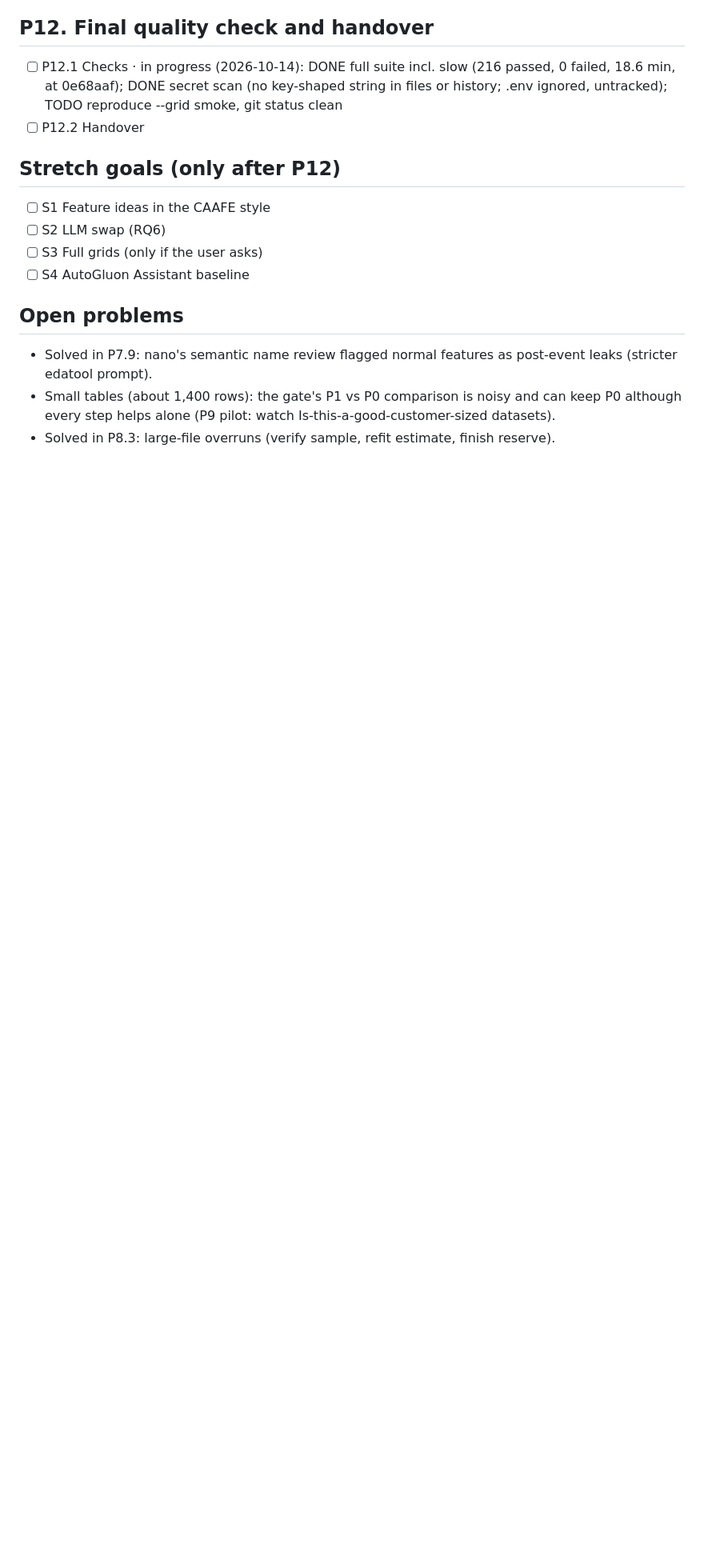
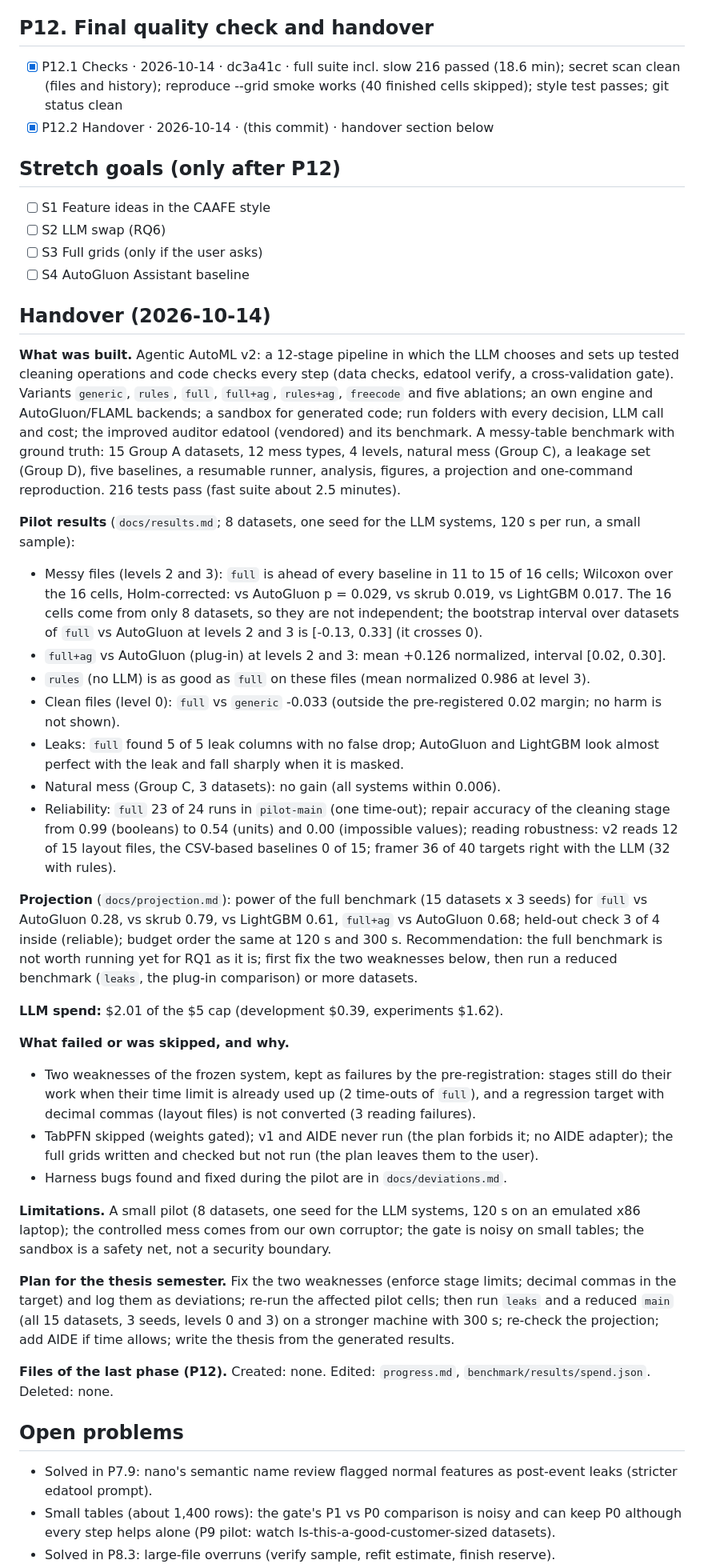
Before and after one commit to naginagiyev/data-science-lab2, a Markdown page: progress.md, the part around one of its changes. Shown at 80% size. GitHub-like rendering; blank space fills up the shorter version.

Commit message:
P12.2: handover (final summary, spend, checks)

```diff
--- a/progress.md
+++ b/progress.md
@@ -142,14 +142,71 @@ winequality: `rules` drops 240 exact duplicate training rows (a protected step);
 - [x] P11.3 Demo · 2026-10-14 · 0e68aaf · benchmark/showcase.py; real run in docs/showcase.md: concrete level 3, rmse autogluon 12.93, full 4.11, full+ag 4.20
 
 ## P12. Final quality check and handover
-- [ ] P12.1 Checks · in progress (2026-10-14): DONE full suite incl. slow (216 passed, 0 failed, 18.6 min, at 0e68aaf); DONE secret scan (no key-shaped string in files or history; .env ignored, untracked); TODO reproduce --grid smoke, git status clean
-- [ ] P12.2 Handover
+- [x] P12.1 Checks · 2026-10-14 · dc3a41c · full suite incl. slow 216 passed (18.6 min); secret scan clean (files and history); reproduce --grid smoke works (40 finished cells skipped); style test passes; git status clean
+- [x] P12.2 Handover · 2026-10-14 · (this commit) · handover section below
 
 ## Stretch goals (only after P12)
 - [ ] S1 Feature ideas in the CAAFE style
 - [ ] S2 LLM swap (RQ6)
 - [ ] S3 Full grids (only if the user asks)
 - [ ] S4 AutoGluon Assistant baseline
+
+## Handover (2026-10-14)
+
+**What was built.** Agentic AutoML v2: a 12-stage pipeline in which the LLM chooses and sets up tested
+cleaning operations and code checks every step (data checks, edatool verify, a cross-validation gate).
+Variants `generic`, `rules`, `full`, `full+ag`, `rules+ag`, `freecode` and five ablations; an own
+engine and AutoGluon/FLAML backends; a sandbox for generated code; run folders with every decision,
+LLM call and cost; the improved auditor edatool (vendored) and its benchmark. A messy-table benchmark
+with ground truth: 15 Group A datasets, 12 mess types, 4 levels, natural mess (Group C), a leakage set
+(Group D), five baselines, a resumable runner, analysis, figures, a projection and one-command
+reproduction. 216 tests pass (fast suite about 2.5 minutes).
+
+**Pilot results** (`docs/results.md`; 8 datasets, one seed for the LLM systems, 120 s per run, a small
+sample):
+- Messy files (levels 2 and 3): `full` is ahead of every baseline in 11 to 15 of 16 cells; Wilcoxon
+  over the 16 cells, Holm-corrected: vs AutoGluon p = 0.029, vs skrub 0.019, vs LightGBM 0.017.
+  The 16 cells come from only 8 datasets, so they are not independent; the bootstrap interval over
+  datasets of `full` vs AutoGluon at levels 2 and 3 is [-0.13, 0.33] (it crosses 0).
+- `full+ag` vs AutoGluon (plug-in) at levels 2 and 3: mean +0.126 normalized, interval [0.02, 0.30].
+- `rules` (no LLM) is as good as `full` on these files (mean normalized 0.986 at level 3).
+- Clean files (level 0): `full` vs `generic` -0.033 (outside the pre-registered 0.02 margin; no harm
+  is not shown).
+- Leaks: `full` found 5 of 5 leak columns with no false drop; AutoGluon and LightGBM look almost
+  perfect with the leak and fall sharply when it is masked.
+- Natural mess (Group C, 3 datasets): no gain (all systems within 0.006).
+- Reliability: `full` 23 of 24 runs in `pilot-main` (one time-out); repair accuracy of the cleaning
+  stage from 0.99 (booleans) to 0.54 (units) and 0.00 (impossible values); reading robustness: v2
+  reads 12 of 15 layout files, the CSV-based baselines 0 of 15; framer 36 of 40 targets right with
+  the LLM (32 with rules).
+
+**Projection** (`docs/projection.md`): power of the full benchmark (15 datasets x 3 seeds) for
+`full` vs AutoGluon 0.28, vs skrub 0.79, vs LightGBM 0.61, `full+ag` vs AutoGluon 0.68; held-out
+check 3 of 4 inside (reliable); budget order the same at 120 s and 300 s. Recommendation: the full
+benchmark is not worth running yet for RQ1 as it is; first fix the two weaknesses below, then run a
+reduced benchmark (`leaks`, the plug-in comparison) or more datasets.
+
+**LLM spend:** $2.01 of the $5 cap (development $0.39, experiments $1.62).
+
+**What failed or was skipped, and why.**
+- Two weaknesses of the frozen system, kept as failures by the pre-registration: stages still do their
+  work when their time limit is already used up (2 time-outs of `full`), and a regression target with
+  decimal commas (layout files) is not converted (3 reading failures).
+- TabPFN skipped (weights gated); v1 and AIDE never run (the plan forbids it; no AIDE adapter); the
+  full grids written and checked but not run (the plan leaves them to the user).
+- Harness bugs found and fixed during the pilot are in `docs/deviations.md`.
+
+**Limitations.** A small pilot (8 datasets, one seed for the LLM systems, 120 s on an emulated x86
+laptop); the controlled mess comes from our own corruptor; the gate is noisy on small tables;
+the sandbox is a safety net, not a security boundary.
+
+**Plan for the thesis semester.** Fix the two weaknesses (enforce stage limits; decimal commas in
+the target) and log them as deviations; re-run the affected pilot cells; then run `leaks` and a
+reduced `main` (all 15 datasets, 3 seeds, levels 0 and 3) on a stronger machine with 300 s;
+re-check the projection; add AIDE if time allows; write the thesis from the generated results.
+
+**Files of the last phase (P12).** Created: none. Edited: `progress.md`,
+`benchmark/results/spend.json`. Deleted: none.
 
 ## Open problems
 - Solved in P7.9: nano's semantic name review flagged normal features as post-event leaks (stricter edatool prompt).
```
Also changed, not shown: other parts of progress.md (+7 -3 lines).
